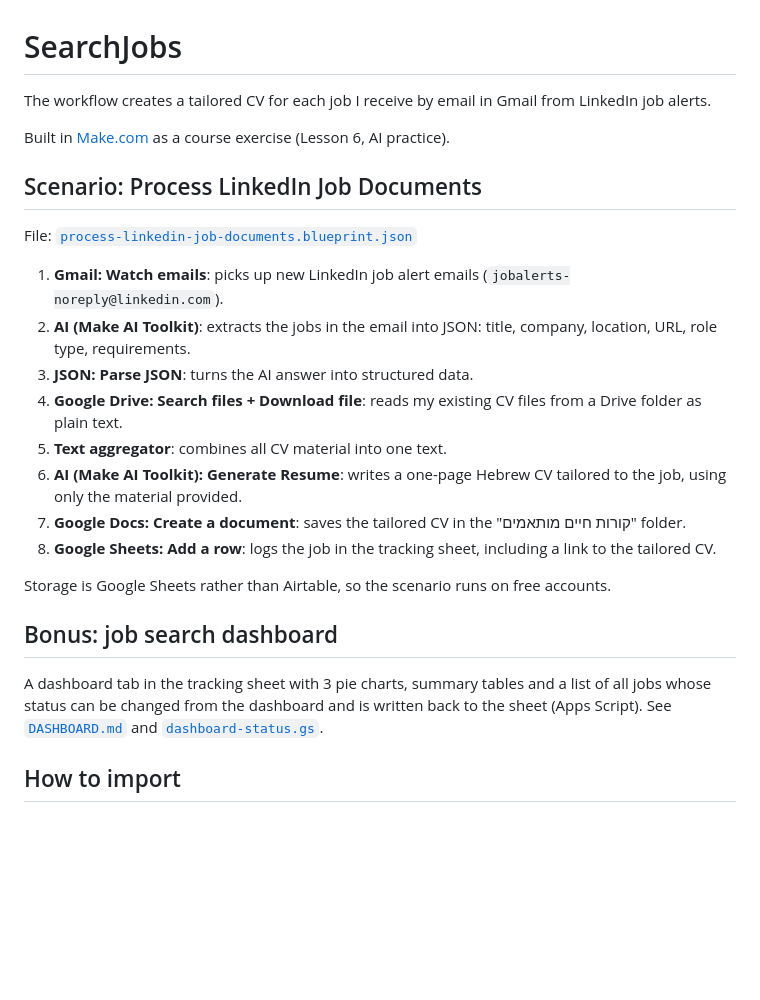
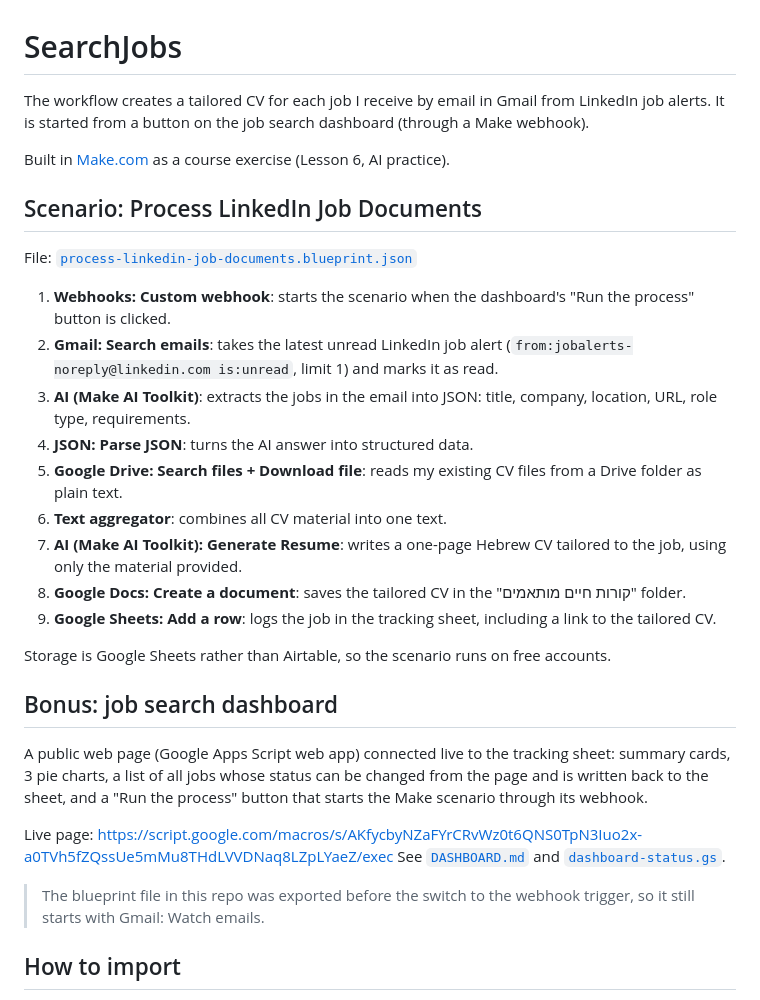
Before and after one commit to ronazeevi/SearchJobs, a Markdown page: README.md, the part around the change. GitHub-like rendering; blank space fills up the shorter version.

Commit message:
Docs: webhook trigger, public dashboard link, Make history screenshot
Co-Authored-By: Claude Opus 5.5 <noreply@anthropic.com>
Claude-Session: https://claude.ai/code/session_01WSyJKE9TremGAvgwR6qLkV

```diff
--- a/README.md
+++ b/README.md
@@ -1,6 +1,6 @@
 # SearchJobs
 
-The workflow creates a tailored CV for each job I receive by email in Gmail from LinkedIn job alerts.
+The workflow creates a tailored CV for each job I receive by email in Gmail from LinkedIn job alerts. It is started from a button on the job search dashboard (through a Make webhook).
 
 Built in [Make.com](https://www.make.com) as a course exercise (Lesson 6, AI practice).
 
@@ -8,20 +8,25 @@ Built in [Make.com](https://www.make.com) as a course exercise (Lesson 6, AI pra
 
 File: [`process-linkedin-job-documents.blueprint.json`](process-linkedin-job-documents.blueprint.json)
 
-1. **Gmail: Watch emails**: picks up new LinkedIn job alert emails (`jobalerts-noreply@linkedin.com`).
-2. **AI (Make AI Toolkit)**: extracts the jobs in the email into JSON: title, company, location, URL, role type, requirements.
-3. **JSON: Parse JSON**: turns the AI answer into structured data.
-4. **Google Drive: Search files + Download file**: reads my existing CV files from a Drive folder as plain text.
-5. **Text aggregator**: combines all CV material into one text.
-6. **AI (Make AI Toolkit): Generate Resume**: writes a one-page Hebrew CV tailored to the job, using only the material provided.
-7. **Google Docs: Create a document**: saves the tailored CV in the "קורות חיים מותאמים" folder.
-8. **Google Sheets: Add a row**: logs the job in the tracking sheet, including a link to the tailored CV.
+1. **Webhooks: Custom webhook**: starts the scenario when the dashboard's "Run the process" button is clicked.
+2. **Gmail: Search emails**: takes the latest unread LinkedIn job alert (`from:jobalerts-noreply@linkedin.com is:unread`, limit 1) and marks it as read.
+3. **AI (Make AI Toolkit)**: extracts the jobs in the email into JSON: title, company, location, URL, role type, requirements.
+4. **JSON: Parse JSON**: turns the AI answer into structured data.
+5. **Google Drive: Search files + Download file**: reads my existing CV files from a Drive folder as plain text.
+6. **Text aggregator**: combines all CV material into one text.
+7. **AI (Make AI Toolkit): Generate Resume**: writes a one-page Hebrew CV tailored to the job, using only the material provided.
+8. **Google Docs: Create a document**: saves the tailored CV in the "קורות חיים מותאמים" folder.
+9. **Google Sheets: Add a row**: logs the job in the tracking sheet, including a link to the tailored CV.
 
 Storage is Google Sheets rather than Airtable, so the scenario runs on free accounts.
 
 ## Bonus: job search dashboard
 
-A dashboard tab in the tracking sheet with 3 pie charts, summary tables and a list of all jobs whose status can be changed from the dashboard and is written back to the sheet (Apps Script). See [`DASHBOARD.md`](DASHBOARD.md) and [`dashboard-status.gs`](dashboard-status.gs).
+A public web page (Google Apps Script web app) connected live to the tracking sheet: summary cards, 3 pie charts, a list of all jobs whose status can be changed from the page and is written back to the sheet, and a "Run the process" button that starts the Make scenario through its webhook.
+
+Live page: https://script.google.com/macros/s/AKfycbyNZaFYrCRvWz0t6QNS0TpN3Iuo2x-a0TVh5fZQssUe5mMu8THdLVVDNaq8LZpLYaeZ/exec See [`DASHBOARD.md`](DASHBOARD.md) and [`dashboard-status.gs`](dashboard-status.gs).
+
+> The blueprint file in this repo was exported before the switch to the webhook trigger, so it still starts with Gmail: Watch emails.
 
 ## How to import
 
```
Also changed, not shown: DASHBOARD.md (+9 -3 lines), screens/make-history-webhook.png (added).
